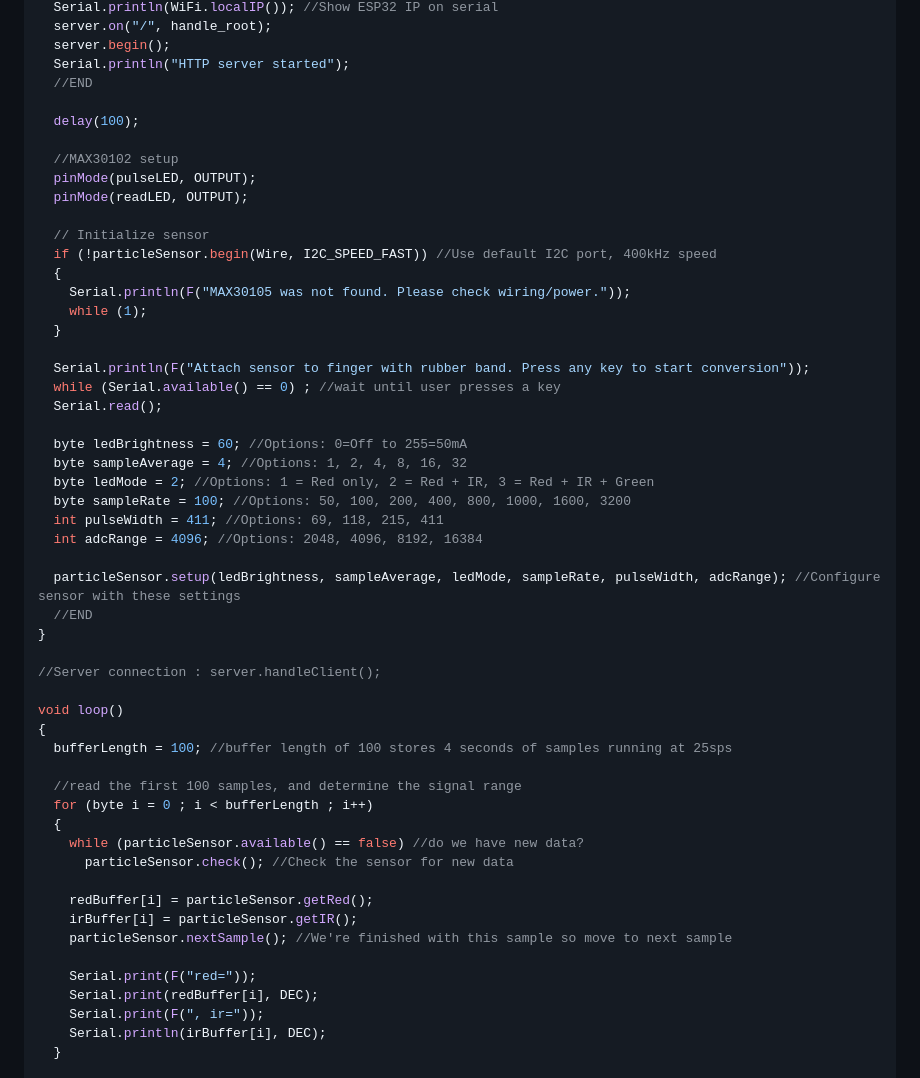
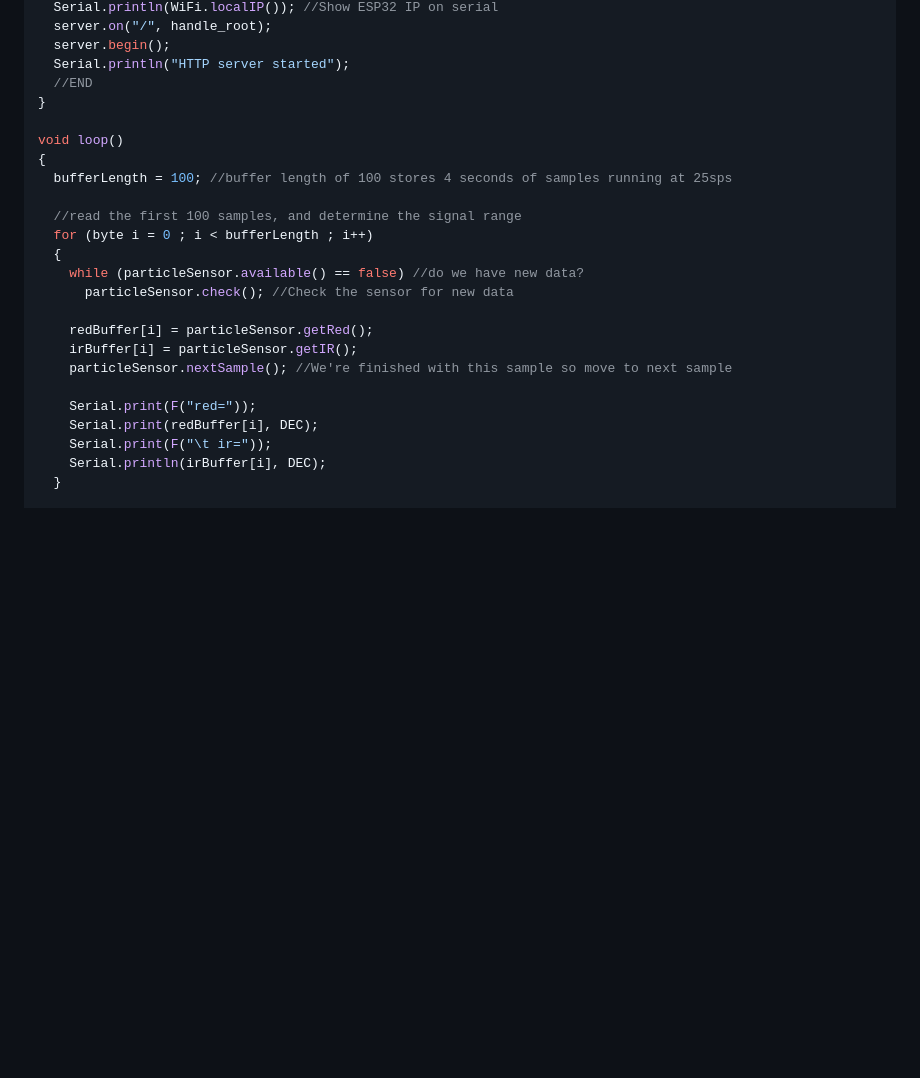
Before and after one commit to joeljoanmorera/P5-morera-cots, a Markdown page: README.md, the part around the change printed below. Drawn GitHub-style; blank space fills up the shorter version.

```diff
--- a/README.md
+++ b/README.md
@@ -1484,36 +1506,7 @@ void setup()
   server.begin();
   Serial.println("HTTP server started");
   //END
-
-  delay(100);
-
-  //MAX30102 setup
-  pinMode(pulseLED, OUTPUT);
-  pinMode(readLED, OUTPUT);
-
-  // Initialize sensor
-  if (!particleSensor.begin(Wire, I2C_SPEED_FAST)) //Use default I2C port, 400kHz speed
-  {
-    Serial.println(F("MAX30105 was not found. Please check wiring/power."));
-    while (1);
-  }
-
-  Serial.println(F("Attach sensor to finger with rubber band. Press any key to start conversion"));
-  while (Serial.available() == 0) ; //wait until user presses a key
-  Serial.read();
-
-  byte ledBrightness = 60; //Options: 0=Off to 255=50mA
-  byte sampleAverage = 4; //Options: 1, 2, 4, 8, 16, 32
-  byte ledMode = 2; //Options: 1 = Red only, 2 = Red + IR, 3 = Red + IR + Green
-  byte sampleRate = 100; //Options: 50, 100, 200, 400, 800, 1000, 1600, 3200
-  int pulseWidth = 411; //Options: 69, 118, 215, 411
-  int adcRange = 4096; //Options: 2048, 4096, 8192, 16384
-
-  particleSensor.setup(ledBrightness, sampleAverage, ledMode, sampleRate, pulseWidth, adcRange); //Configure sensor with these settings
-  //END
-}
-
-//Server connection : server.handleClient();
+}
 
 void loop()
 {
@@ -1531,7 +1524,7 @@ void loop()
 
     Serial.print(F("red="));
     Serial.print(redBuffer[i], DEC);
-    Serial.print(F(", ir="));
+    Serial.print(F("\t ir="));
     Serial.println(irBuffer[i], DEC);
   }
 
```
Also changed, not shown: other parts of README.md (+63 -39 lines), images/web_hr_spo2_p2.png (added), 2 other files.
